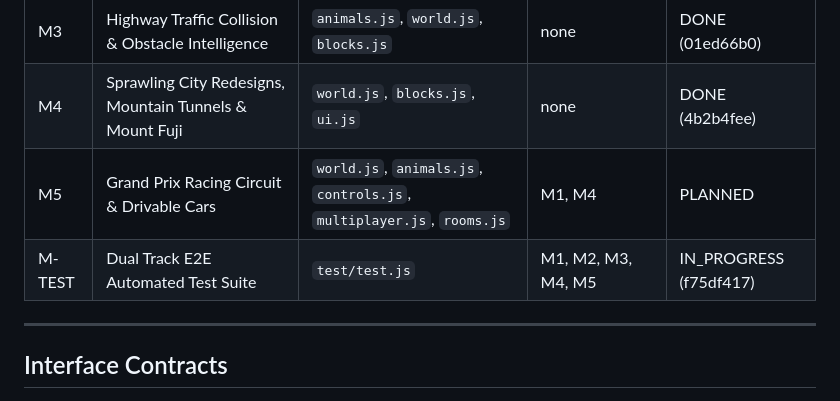
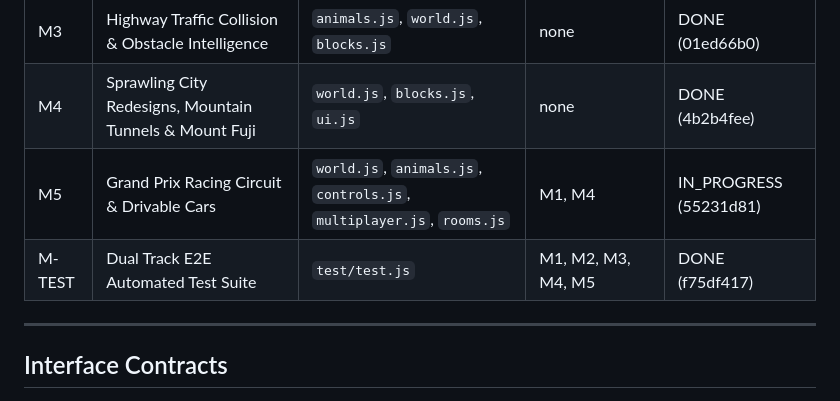
Before and after one commit to gerpejun-collab/voxel-realms, a Markdown page: PROJECT.md, the part around the change. Rendered like a GitHub page.

Commit message:
docs: M1-M4 and M-TEST marked DONE, M5 in progress

```diff
--- a/PROJECT.md
+++ b/PROJECT.md
@@ -51,8 +51,8 @@
 | M2 | Premium Weapons, Synchronized Tracers & TNT Reactivity | `controls.js`, `particles.js`, `animals.js`, `main.js`, `rooms.js` | none | DONE (c0d884c9) |
 | M3 | Highway Traffic Collision & Obstacle Intelligence | `animals.js`, `world.js`, `blocks.js` | none | DONE (01ed66b0) |
 | M4 | Sprawling City Redesigns, Mountain Tunnels & Mount Fuji | `world.js`, `blocks.js`, `ui.js` | none | DONE (4b2b4fee) |
-| M5 | Grand Prix Racing Circuit & Drivable Cars | `world.js`, `animals.js`, `controls.js`, `multiplayer.js`, `rooms.js` | M1, M4 | PLANNED |
-| M-TEST | Dual Track E2E Automated Test Suite | `test/test.js` | M1, M2, M3, M4, M5 | IN_PROGRESS (f75df417) |
+| M5 | Grand Prix Racing Circuit & Drivable Cars | `world.js`, `animals.js`, `controls.js`, `multiplayer.js`, `rooms.js` | M1, M4 | IN_PROGRESS (55231d81) |
+| M-TEST | Dual Track E2E Automated Test Suite | `test/test.js` | M1, M2, M3, M4, M5 | DONE (f75df417) |
 
 ---
 
```
